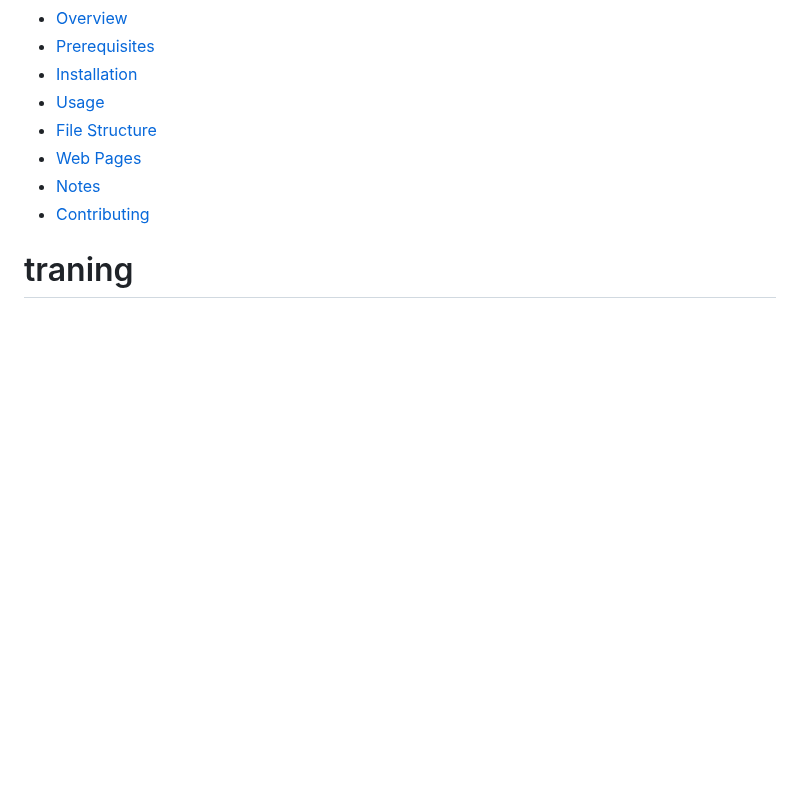
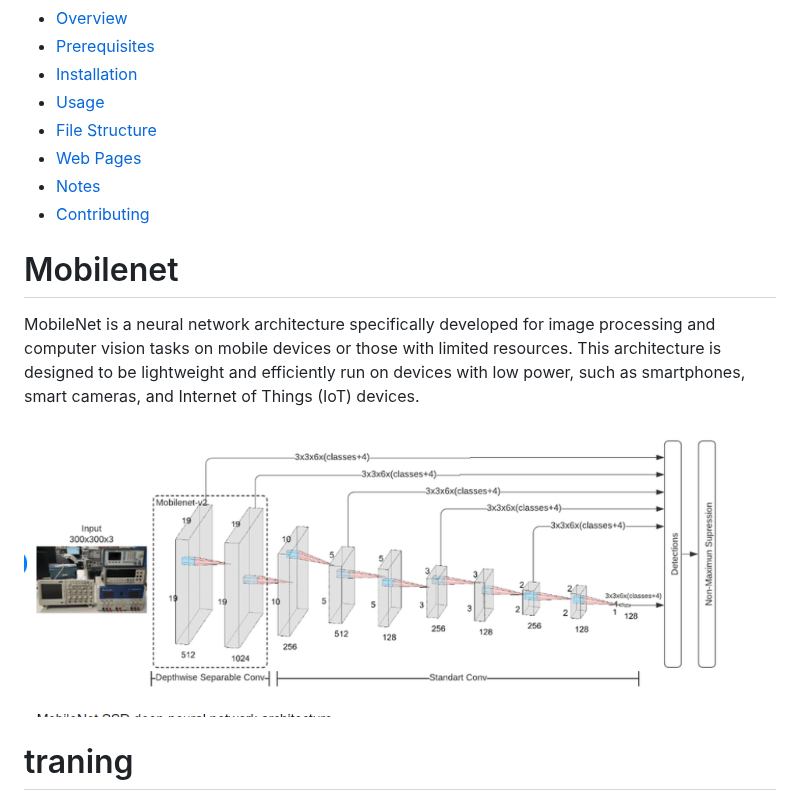
Before and after one commit to assydiqi/modul6, a Markdown page: README.md, the part around the change. Rendered like a GitHub page; blank space fills up the shorter version.

```diff
--- a/README.md
+++ b/README.md
@@ -33,6 +33,11 @@ This repository contains a simple web application for image classification built
 - [Web Pages](#web-pages)
 - [Notes](#notes)
 - [Contributing](#contributing)
+
+# Mobilenet
+
+MobileNet is a neural network architecture specifically developed for image processing and computer vision tasks on mobile devices or those with limited resources. This architecture is designed to be lightweight and efficiently run on devices with low power, such as smartphones, smart cameras, and Internet of Things (IoT) devices.
+<img src="last/mobilenet.png" width="700"/>
 
 # traning
 <img src="last/latih.png" width="700"/>
```
